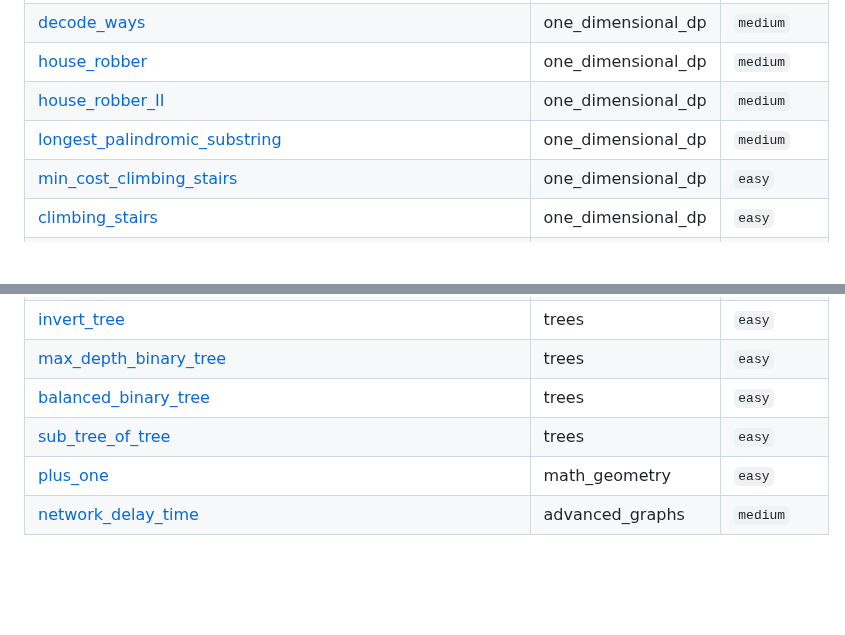
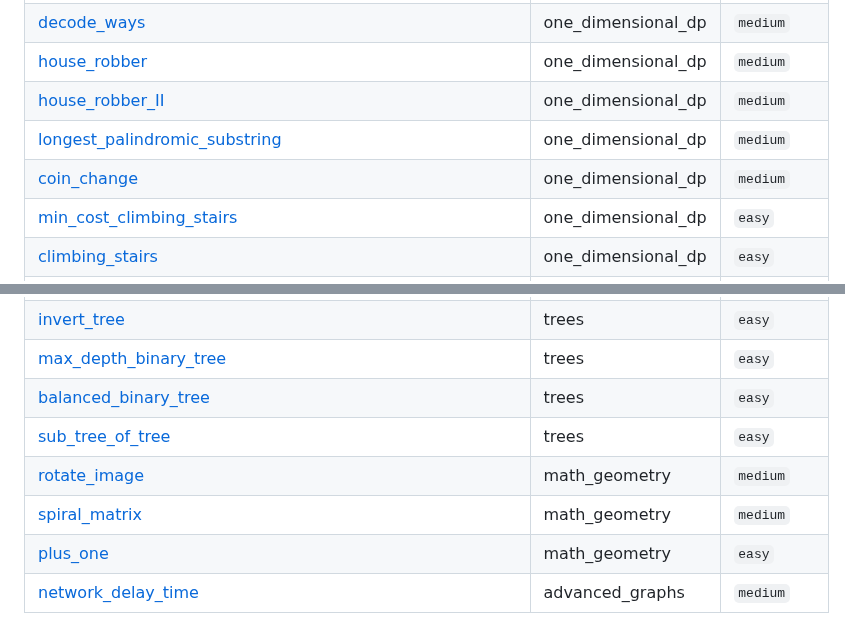
Before and after one commit to SebPuchi/LC100, a Markdown page: README.md, 2 parts joined by grey strips. GitHub-like rendering; blank space fills up the shorter version.

Commit message:
UpdateREADME

```diff
--- a/README.md
+++ b/README.md
@@ -46,6 +46,7 @@ Once I feel comfortable with a completed question, I write up solutions notes an
 | [house_robber](./questions/one_dimensional_dp/medium/house_robber.py) | one_dimensional_dp | `medium` |
 | [house_robber_II](./questions/one_dimensional_dp/medium/house_robber_II.py) | one_dimensional_dp | `medium` |
 | [longest_palindromic_substring](./questions/one_dimensional_dp/medium/longest_palindromic_substring.py) | one_dimensional_dp | `medium` |
+| [coin_change](./questions/one_dimensional_dp/medium/coin_change.py) | one_dimensional_dp | `medium` |
 | [min_cost_climbing_stairs](./questions/one_dimensional_dp/easy/min_cost_climbing_stairs.py) | one_dimensional_dp | `easy` |
 | [climbing_stairs](./questions/one_dimensional_dp/easy/climbing_stairs.py) | one_dimensional_dp | `easy` |
 | [daily_temperatures](./questions/stack/medium/daily_temperatures.py) | stack | `medium` |
@@ -129,5 +130,7 @@ Once I feel comfortable with a completed question, I write up solutions notes an
 | [max_depth_binary_tree](./questions/trees/easy/max_depth_binary_tree.py) | trees | `easy` |
 | [balanced_binary_tree](./questions/trees/easy/balanced_binary_tree.py) | trees | `easy` |
 | [sub_tree_of_tree](./questions/trees/easy/sub_tree_of_tree.py) | trees | `easy` |
+| [rotate_image](./questions/math_geometry/medium/rotate_image.py) | math_geometry | `medium` |
+| [spiral_matrix](./questions/math_geometry/medium/spiral_matrix.py) | math_geometry | `medium` |
 | [plus_one](./questions/math_geometry/easy/plus_one.py) | math_geometry | `easy` |
 | [network_delay_time](./questions/advanced_graphs/medium/network_delay_time.py) | advanced_graphs | `medium` |
```
